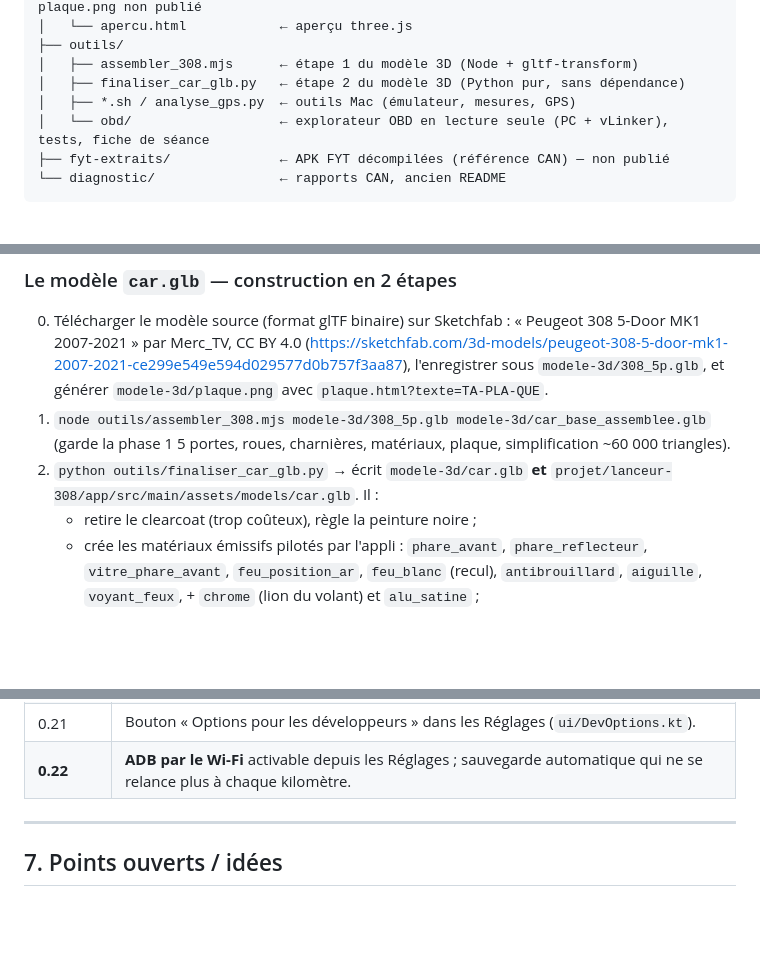
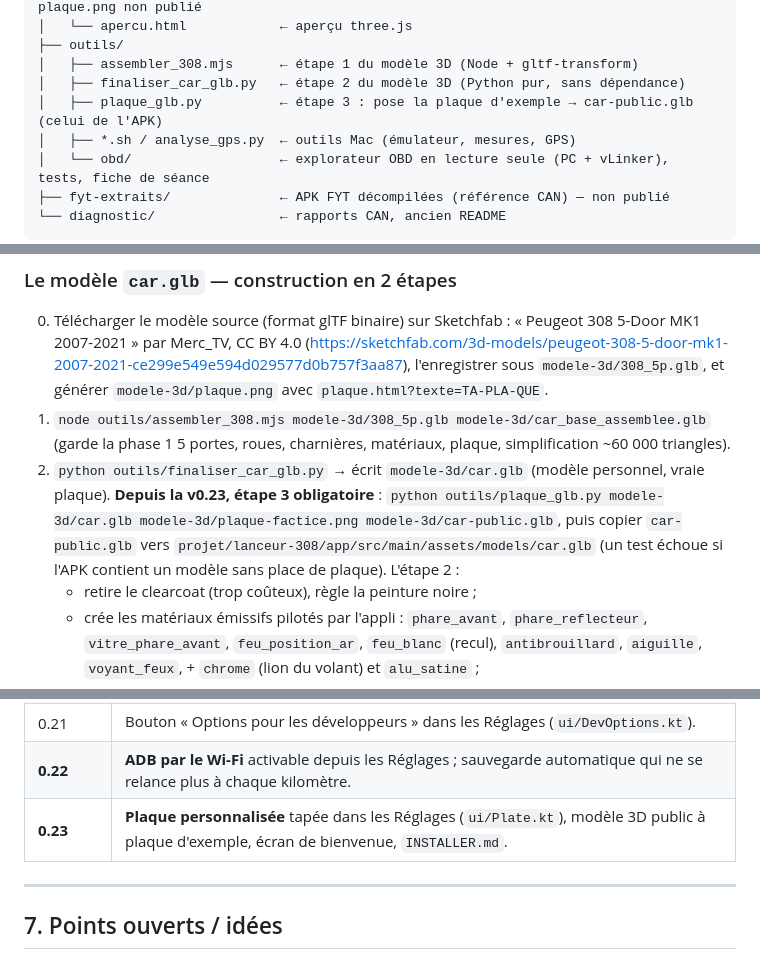
Before and after one commit to kylianprebost075-maker/lanceur-308, a Markdown page: README.md, 3 parts joined by grey strips. Rendered like a GitHub page; blank space fills up the shorter version.

```diff
--- a/README.md
+++ b/README.md
@@ -373,6 +394,7 @@ sur le bouton CarPlay pour montrer le panneau. Le bandeau rouge est une alerte d
 ├── outils/
 │   ├── assembler_308.mjs      ← étape 1 du modèle 3D (Node + gltf-transform)
 │   ├── finaliser_car_glb.py   ← étape 2 du modèle 3D (Python pur, sans dépendance)
+│   ├── plaque_glb.py          ← étape 3 : pose la plaque d'exemple → car-public.glb (celui de l'APK)
 │   ├── *.sh / analyse_gps.py  ← outils Mac (émulateur, mesures, GPS)
 │   └── obd/                   ← explorateur OBD en lecture seule (PC + vLinker), tests, fiche de séance
 ├── fyt-extraits/              ← APK FYT décompilées (référence CAN) — non publié
@@ -509,7 +531,7 @@ Simule ouvrants, phares, marche arrière, batterie faible, accélérations ; les
 1. `node outils/assembler_308.mjs modele-3d/308_5p.glb modele-3d/car_base_assemblee.glb`
    (garde la phase 1 5 portes, roues, charnières, matériaux, plaque, simplification ~60 000 triangles).
 2. `python outils/finaliser_car_glb.py`
-   → écrit `modele-3d/car.glb` **et** `projet/lanceur-308/app/src/main/assets/models/car.glb`. Il :
+   → écrit `modele-3d/car.glb` (modèle personnel, vraie plaque). **Depuis la v0.23, étape 3 obligatoire** : `python outils/plaque_glb.py modele-3d/car.glb modele-3d/plaque-factice.png modele-3d/car-public.glb`, puis copier `car-public.glb` vers `projet/lanceur-308/app/src/main/assets/models/car.glb` (un test échoue si l'APK contient un modèle sans place de plaque). L'étape 2 :
    - retire le clearcoat (trop coûteux), règle la peinture noire ;
    - crée les matériaux émissifs pilotés par l'appli : `phare_avant`, `phare_reflecteur`, `vitre_phare_avant`, `feu_position_ar`, `feu_blanc` (recul), `antibrouillard`, `aiguille`, `voyant_feux`, + `chrome` (lion du volant) et `alu_satine` ;
    - **redresse le volant** `p308_steer` (-72,7° autour de X, posé sur la colonne en `[0.3248, -0.3610, 0.8453]`) et les **4 aiguilles** (plan du combiné à -71,41°) : dans l'export BeamNG ils étaient à plat ;
@@ -537,6 +559,7 @@ Simule ouvrants, phares, marche arrière, batterie faible, accélérations ; les
 | 0.20 | Journal des plantages écrit sur la clé (`CrashLog.kt`). |
 | 0.21 | Bouton « Options pour les développeurs » dans les Réglages (`ui/DevOptions.kt`). |
 | **0.22** | **ADB par le Wi-Fi** activable depuis les Réglages ; sauvegarde automatique qui ne se relance plus à chaque kilomètre. |
+| **0.23** | **Plaque personnalisée** tapée dans les Réglages (`ui/Plate.kt`), modèle 3D public à plaque d'exemple, écran de bienvenue, `INSTALLER.md`. |
 
 ---
 
```
Also changed, not shown: other parts of README.md (+26 -5 lines), INSTALLER.md (added, +89 -0 lines), modele-3d/plaque-factice.png (added), 11 other files.
